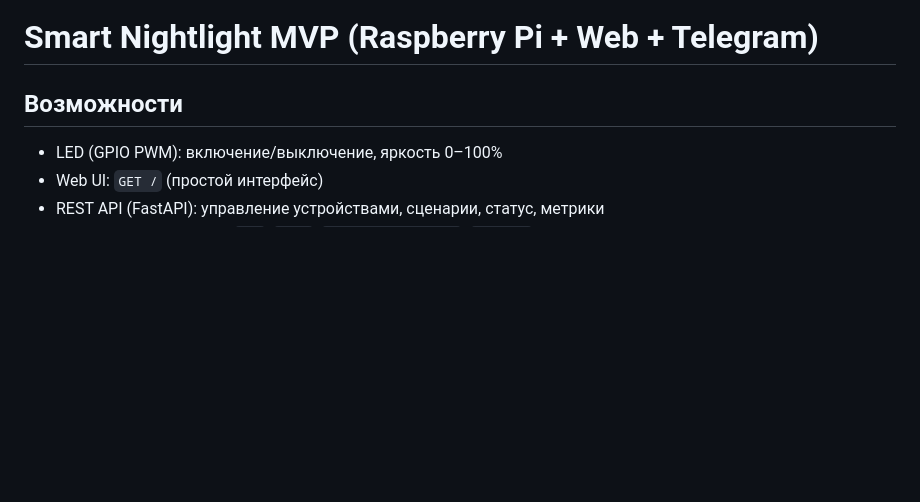
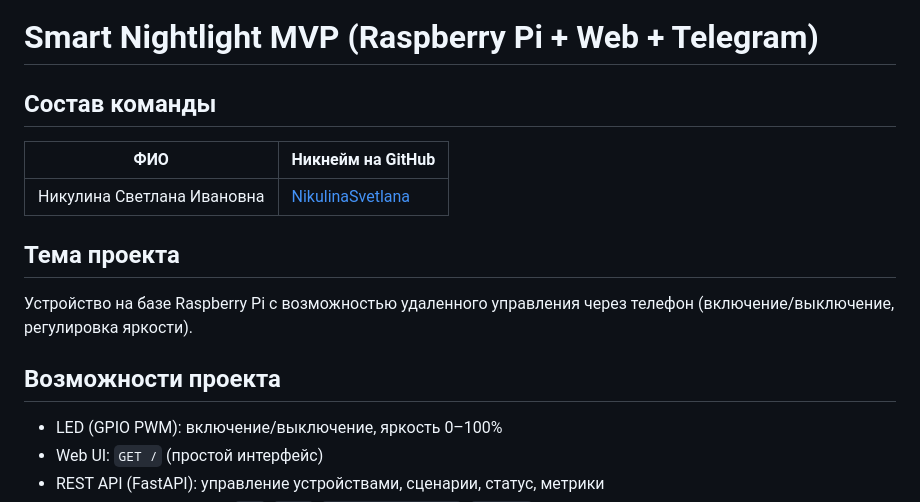
Before and after one commit to NikulinaSvetlana/smart-night-light-rpi, a Markdown page: README.md, the part around the change. GitHub-like rendering; blank space fills up the shorter version.

```diff
--- a/README.md
+++ b/README.md
@@ -1,6 +1,14 @@
 # Smart Nightlight MVP (Raspberry Pi + Web + Telegram)
 
-## Возможности
+## Состав команды
+| ФИО | Никнейм на GitHub |
+| --- | --- |
+| Никулина Светлана Ивановна | [NikulinaSvetlana](https://github.com/NikulinaSvetlana) |
+
+## Тема проекта
+Устройство на базе Raspberry Pi с возможностью удаленного управления через телефон (включение/выключение, регулировка яркости).
+
+## Возможности проекта
 
 - LED (GPIO PWM): включение/выключение, яркость 0–100%
 - Web UI: `GET /` (простой интерфейс)
```
